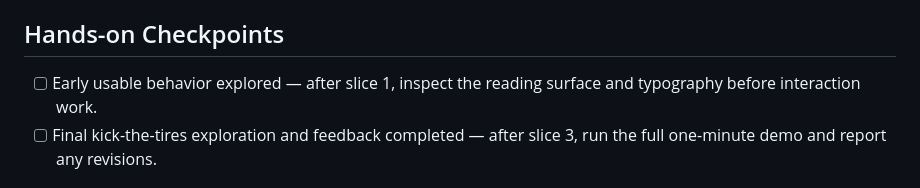
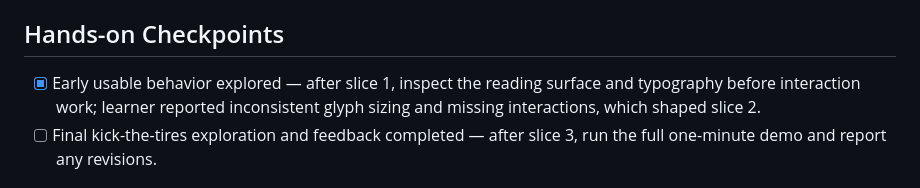
Before and after one commit to arii/glossy, a Markdown page: devpost/checklist.md, the part around one of its changes. GitHub-like rendering.

```diff
--- a/devpost/checklist.md
+++ b/devpost/checklist.md
@@ -41,7 +41,7 @@ Build mode: fast
 
 ## Hands-on Checkpoints
 
-- [ ] Early usable behavior explored — after slice 1, inspect the reading surface and typography before interaction work.
+- [x] Early usable behavior explored — after slice 1, inspect the reading surface and typography before interaction work; learner reported inconsistent glyph sizing and missing interactions, which shaped slice 2.
 - [ ] Final kick-the-tires exploration and feedback completed — after slice 3, run the full one-minute demo and report any revisions.
 
 ## Final Review
```
Also changed, not shown: other parts of devpost/checklist.md (+1 -1 lines).
